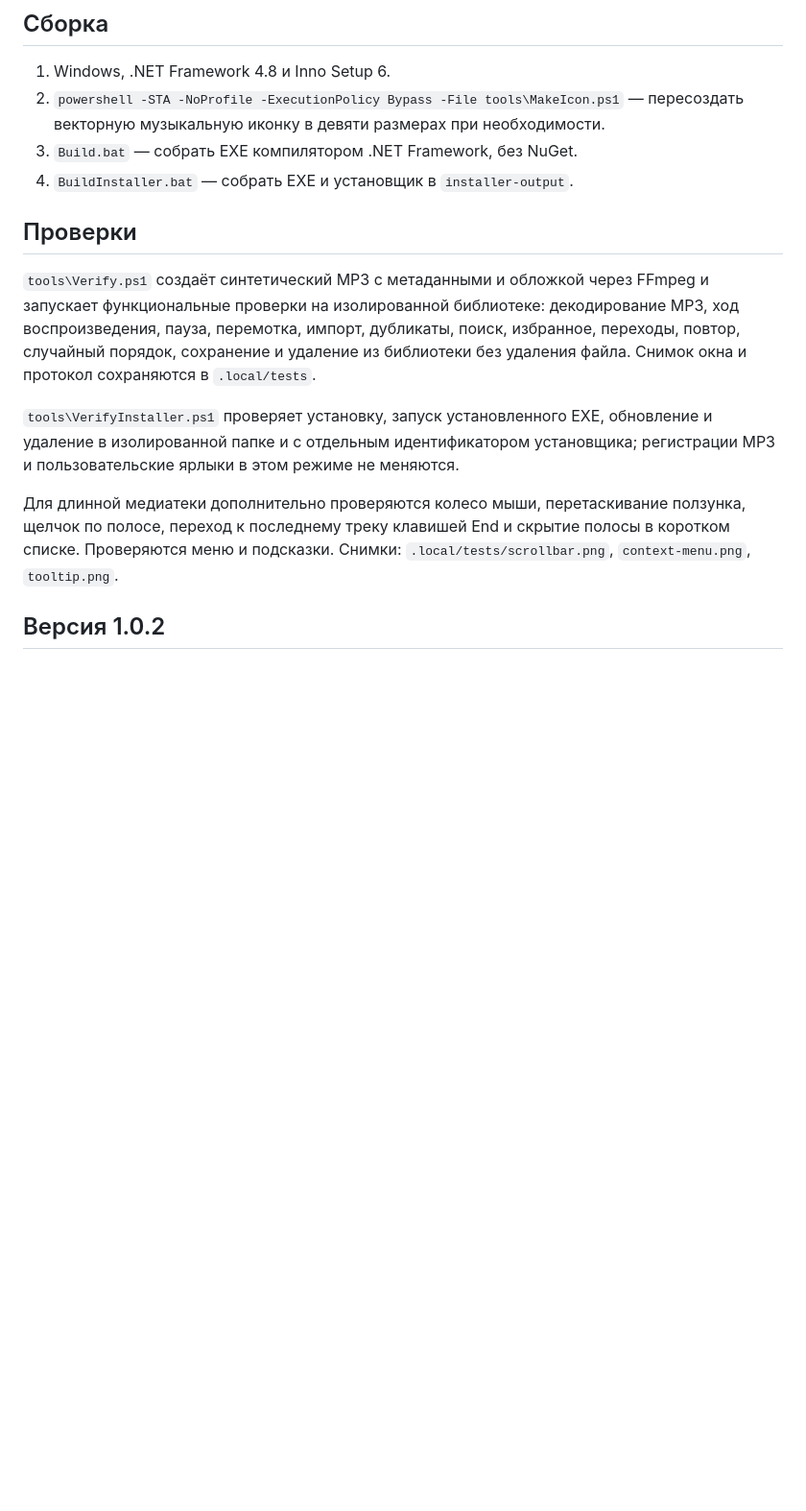
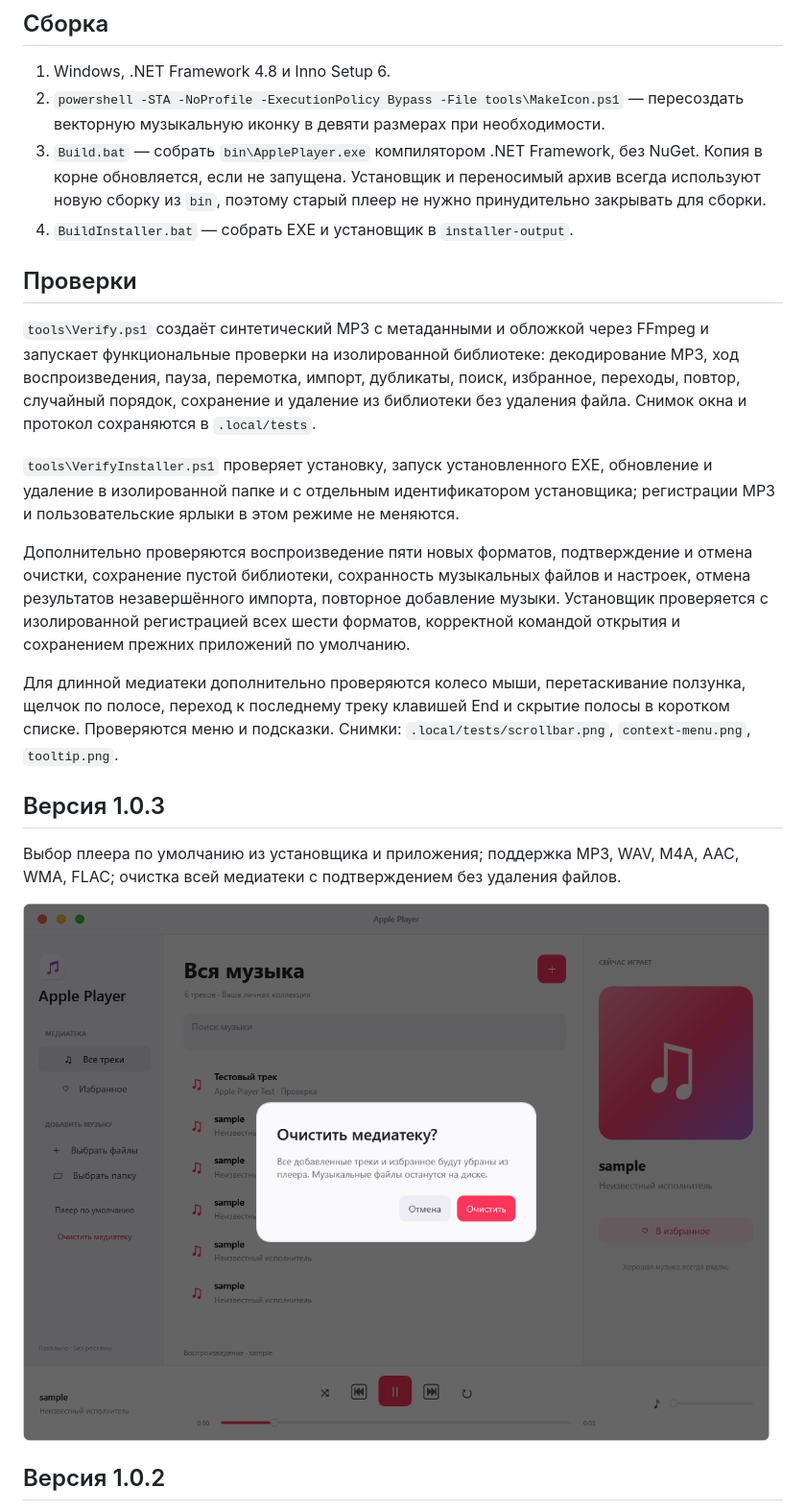
Before and after one commit to MaksimDenisov31/apple-mp3-player, a Markdown page: README.md, the part around one of its changes. Shown at 96% size. Drawn GitHub-style; pictures changed too: docs/clear-library.png (added); blank space fills up the shorter version.

```diff
--- a/README.md
+++ b/README.md
@@ -28,7 +31,7 @@
 
 1. Windows, .NET Framework 4.8 и Inno Setup 6.
 2. `powershell -STA -NoProfile -ExecutionPolicy Bypass -File tools\MakeIcon.ps1` — пересоздать векторную музыкальную иконку в девяти размерах при необходимости.
-3. `Build.bat` — собрать EXE компилятором .NET Framework, без NuGet.
+3. `Build.bat` — собрать `bin\ApplePlayer.exe` компилятором .NET Framework, без NuGet. Копия в корне обновляется, если не запущена. Установщик и переносимый архив всегда используют новую сборку из `bin`, поэтому старый плеер не нужно принудительно закрывать для сборки.
 4. `BuildInstaller.bat` — собрать EXE и установщик в `installer-output`.
 
 ## Проверки
@@ -37,7 +40,15 @@
 
 `tools\VerifyInstaller.ps1` проверяет установку, запуск установленного EXE, обновление и удаление в изолированной папке и с отдельным идентификатором установщика; регистрации MP3 и пользовательские ярлыки в этом режиме не меняются.
 
+Дополнительно проверяются воспроизведение пяти новых форматов, подтверждение и отмена очистки, сохранение пустой библиотеки, сохранность музыкальных файлов и настроек, отмена результатов незавершённого импорта, повторное добавление музыки. Установщик проверяется с изолированной регистрацией всех шести форматов, корректной командой открытия и сохранением прежних приложений по умолчанию.
+
 Для длинной медиатеки дополнительно проверяются колесо мыши, перетаскивание ползунка, щелчок по полосе, переход к последнему треку клавишей End и скрытие полосы в коротком списке. Проверяются меню и подсказки. Снимки: `.local/tests/scrollbar.png`, `context-menu.png`, `tooltip.png`.
+
+## Версия 1.0.3
+
+Выбор плеера по умолчанию из установщика и приложения; поддержка MP3, WAV, M4A, AAC, WMA, FLAC; очистка всей медиатеки с подтверждением без удаления файлов.
+
+![Подтверждение очистки](docs/clear-library.png)
 
 ## Версия 1.0.2
 
```
Also changed, not shown: other parts of README.md (+7 -4 lines), docs/release-notes.md (+8 -7 lines), docs/verification.md (+9 -1 lines), docs/player.png, docs/scrollbar.png, 10 other files.
